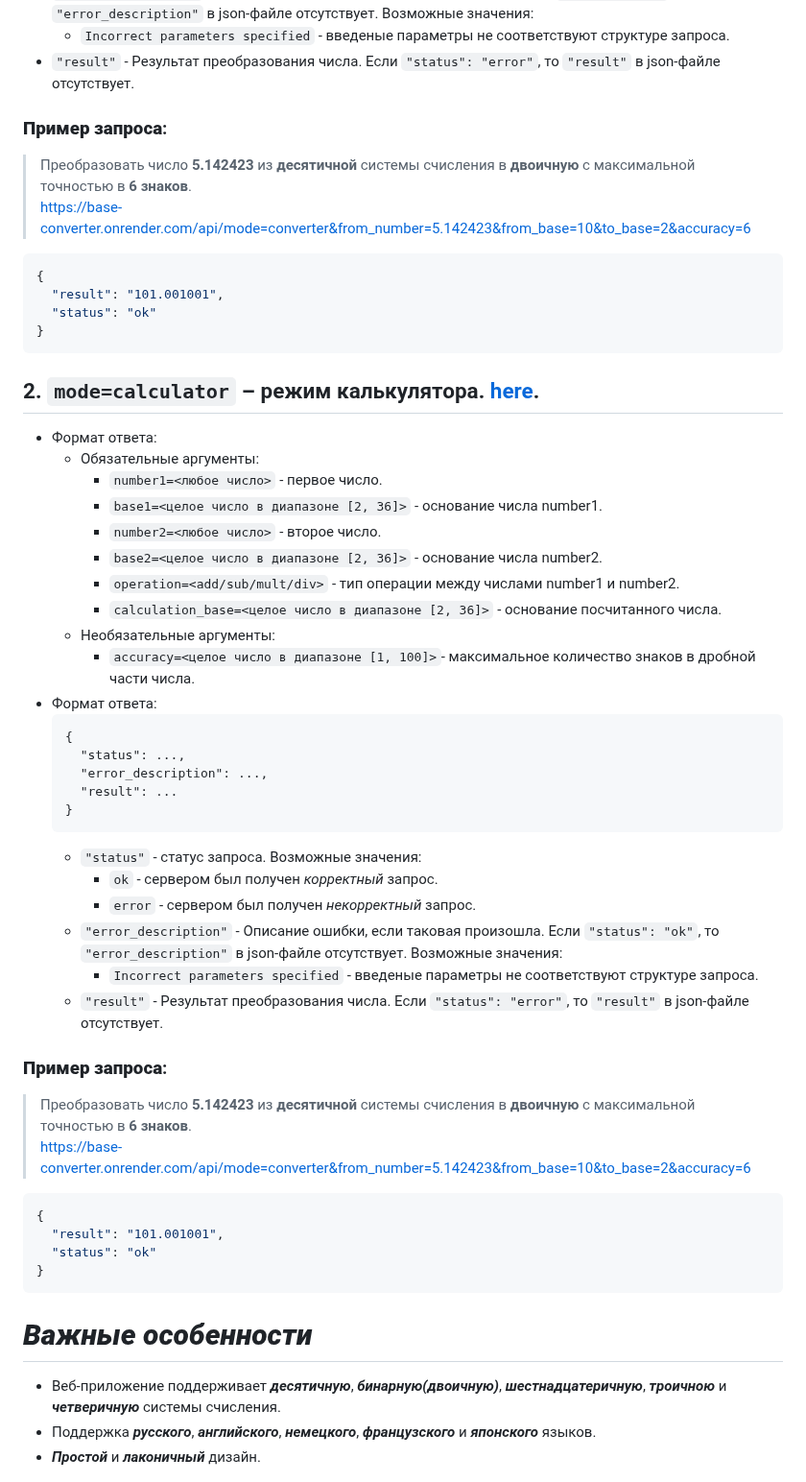
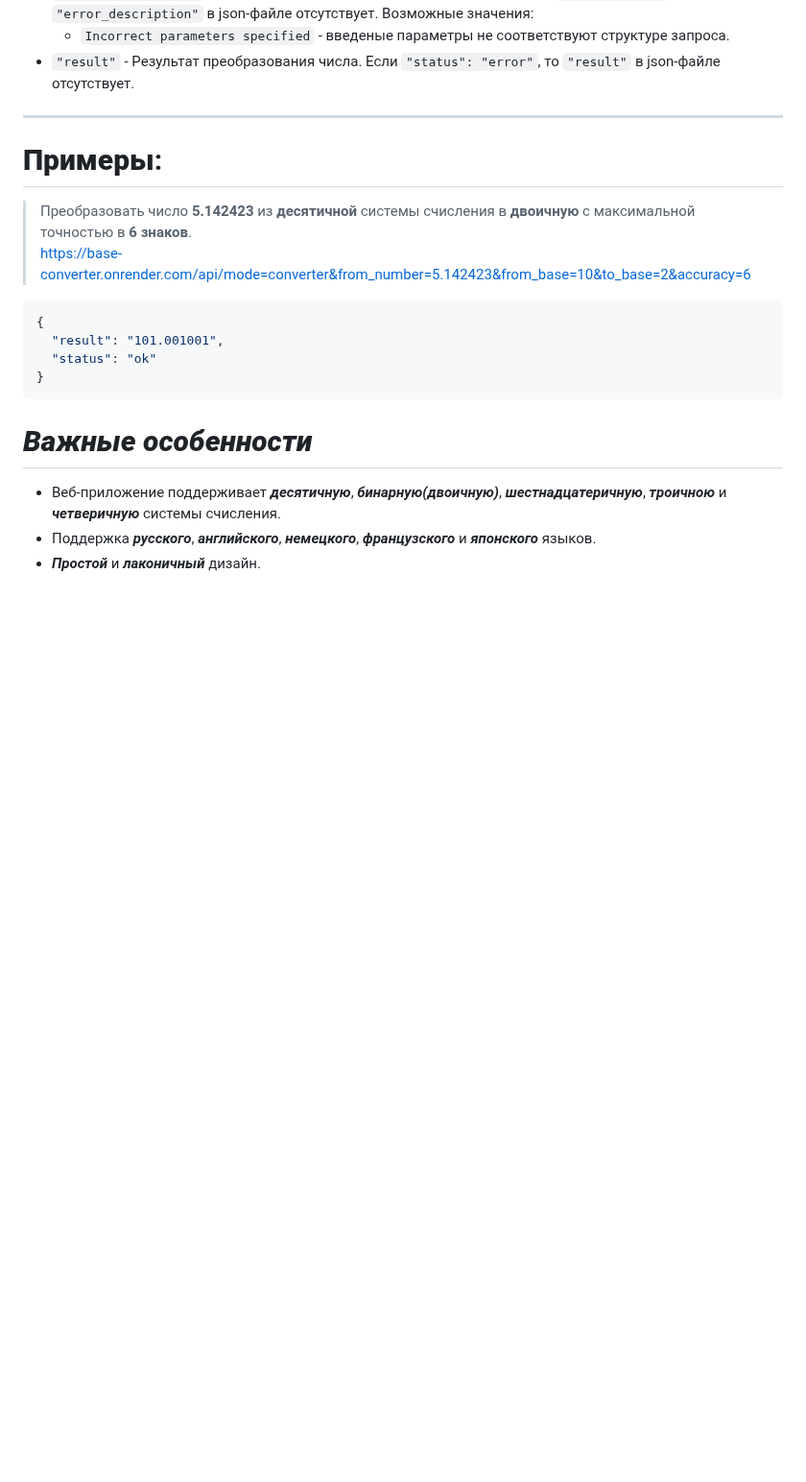
Before and after one commit to Nentozet/Base-Converter, a Markdown page: README.md, the part around one of its changes. Shown at 96% size. Rendered like a GitHub page; blank space fills up the shorter version.

````diff
--- a/README.md
+++ b/README.md
@@ -50,43 +71,8 @@ ___
    - ```"error_description"``` - Описание ошибки, если таковая произошла. Если ```"status": "ok"```, то ```"error_description"``` в json-файле отсутствует. Возможные значения:
      - ```Incorrect parameters specified``` - введеные параметры не соответствуют структуре запроса.
    - ```"result"``` - Результат преобразования числа. Если ```"status": "error"```, то ```"result"``` в json-файле отсутствует.
-
-### **Пример запроса**:
-> Преобразовать число **5.142423** из **десятичной** системы счисления в **двоичную** с максимальной точностью в **6 знаков**.\
-> https://base-converter.onrender.com/api/mode=converter&from_number=5.142423&from_base=10&to_base=2&accuracy=6
- ```json
-{
-   "result": "101.001001",
-   "status": "ok"
-}
- ```
-
-## 2. ```mode=calculator``` – режим калькулятора. [here](#introduction).
-- Формат ответа:
-   - Обязательные аргументы:
-      - ```number1=<любое число>``` - первое число.
-      - ```base1=<целое число в диапазоне [2, 36]>``` - основание числа number1.
-      - ```number2=<любое число>``` - второе число.
-      - ```base2=<целое число в диапазоне [2, 36]>``` - основание числа number2.
-      - ```operation=<add/sub/mult/div>``` - тип операции между числами number1 и number2.
-      - ```calculation_base=<целое число в диапазоне [2, 36]>``` - основание посчитанного числа.
-   - Необязательные аргументы:
-      - ```accuracy=<целое число в диапазоне [1, 100]>```- максимальное количество знаков в дробной части числа.
-- Формат ответа:
-     ```
-     {
-       "status": ...,
-       "error_description": ...,
-       "result": ...
-     }
-     ```
-     - ```"status"``` - статус запроса. Возможные значения:
-        - ```ok``` - сервером был получен *корректный* запрос.
-        - ```error``` - сервером был получен *некорректный* запрос.
-     - ```"error_description"``` - Описание ошибки, если таковая произошла. Если ```"status": "ok"```, то ```"error_description"``` в json-файле отсутствует. Возможные значения:
-        - ```Incorrect parameters specified``` - введеные параметры не соответствуют структуре запроса.
-     - ```"result"``` - Результат преобразования числа. Если ```"status": "error"```, то ```"result"``` в json-файле отсутствует.
-### **Пример запроса**:
+___
+# **Примеры**:
 > Преобразовать число **5.142423** из **десятичной** системы счисления в **двоичную** с максимальной точностью в **6 знаков**.\
 > https://base-converter.onrender.com/api/mode=converter&from_number=5.142423&from_base=10&to_base=2&accuracy=6
  ```json
````
Also changed, not shown: other parts of README.md (+47 -26 lines).
